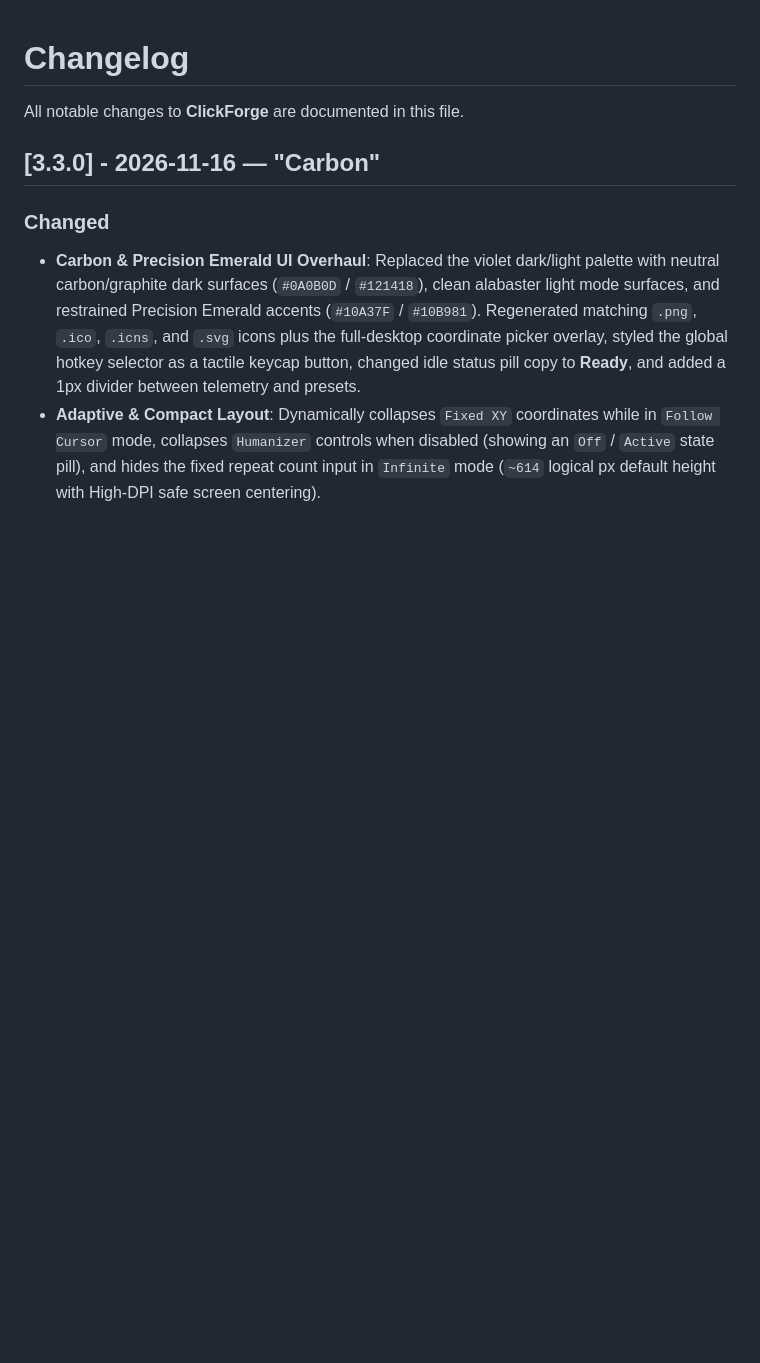
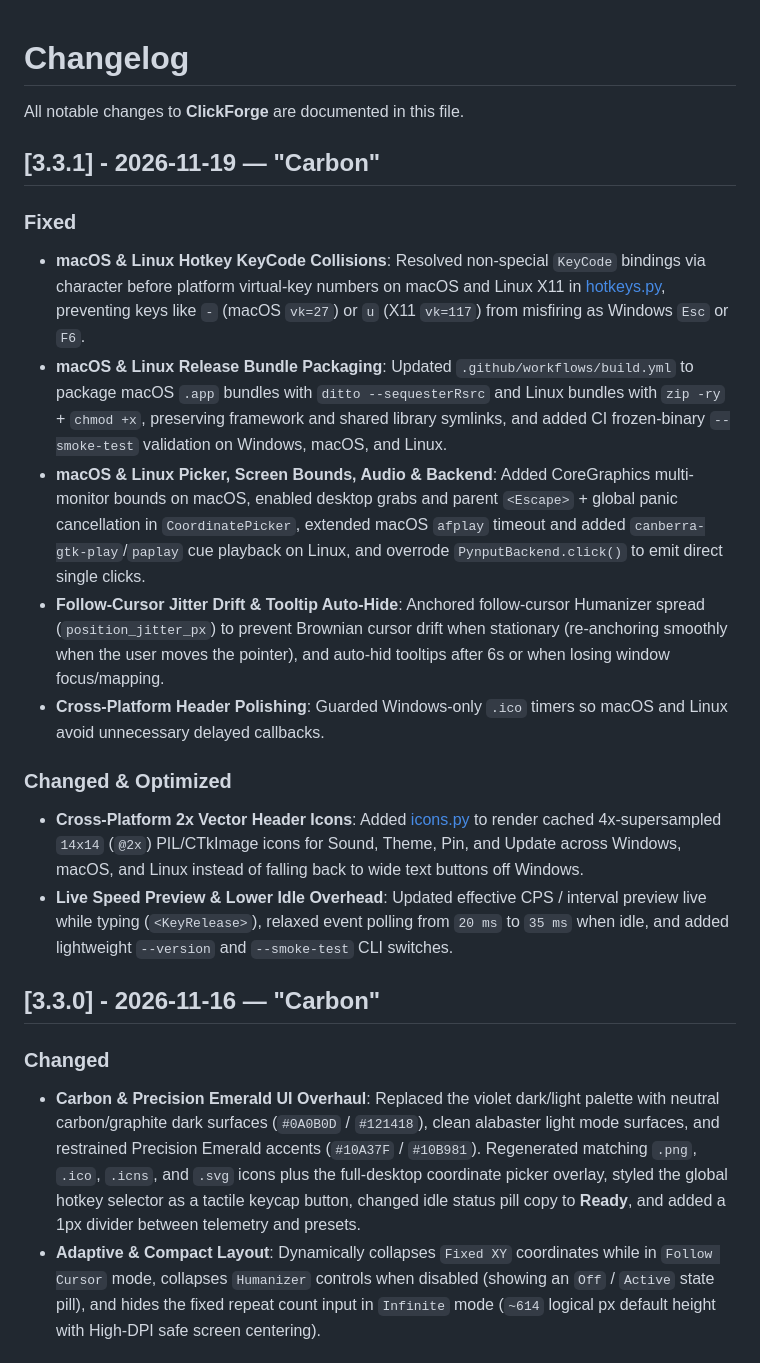
Before and after one commit to efeartn/ClickForge, a Markdown page: CHANGELOG.md, the part around the change. GitHub-like rendering; blank space fills up the shorter version.

```diff
--- a/CHANGELOG.md
+++ b/CHANGELOG.md
@@ -1,6 +1,19 @@
 # Changelog
 
 All notable changes to **ClickForge** are documented in this file.
+
+## [3.3.1] - 2026-11-19 — "Carbon"
+
+### Fixed
+- **macOS & Linux Hotkey KeyCode Collisions**: Resolved non-special `KeyCode` bindings via character before platform virtual-key numbers on macOS and Linux X11 in [hotkeys.py](clickforge/core/hotkeys.py), preventing keys like `-` (macOS `vk=27`) or `u` (X11 `vk=117`) from misfiring as Windows `Esc` or `F6`.
+- **macOS & Linux Release Bundle Packaging**: Updated `.github/workflows/build.yml` to package macOS `.app` bundles with `ditto --sequesterRsrc` and Linux bundles with `zip -ry` + `chmod +x`, preserving framework and shared library symlinks, and added CI frozen-binary `--smoke-test` validation on Windows, macOS, and Linux.
+- **macOS & Linux Picker, Screen Bounds, Audio & Backend**: Added CoreGraphics multi-monitor bounds on macOS, enabled desktop grabs and parent `<Escape>` + global panic cancellation in `CoordinatePicker`, extended macOS `afplay` timeout and added `canberra-gtk-play`/`paplay` cue playback on Linux, and overrode `PynputBackend.click()` to emit direct single clicks.
+- **Follow-Cursor Jitter Drift & Tooltip Auto-Hide**: Anchored follow-cursor Humanizer spread (`position_jitter_px`) to prevent Brownian cursor drift when stationary (re-anchoring smoothly when the user moves the pointer), and auto-hid tooltips after 6s or when losing window focus/mapping.
+- **Cross-Platform Header Polishing**: Guarded Windows-only `.ico` timers so macOS and Linux avoid unnecessary delayed callbacks.
+
+### Changed & Optimized
+- **Cross-Platform 2x Vector Header Icons**: Added [icons.py](clickforge/ui/icons.py) to render cached 4x-supersampled `14x14` (`@2x`) PIL/CTkImage icons for Sound, Theme, Pin, and Update across Windows, macOS, and Linux instead of falling back to wide text buttons off Windows.
+- **Live Speed Preview & Lower Idle Overhead**: Updated effective CPS / interval preview live while typing (`<KeyRelease>`), relaxed event polling from `20 ms` to `35 ms` when idle, and added lightweight `--version` and `--smoke-test` CLI switches.
 
 ## [3.3.0] - 2026-11-16 — "Carbon"
 
```
Also changed, not shown: README.md (+5 -4 lines), docs/screenshots/app-dark.png, docs/screenshots/app-light.png, docs/screenshots/update-prompt.png, 14 other files.
